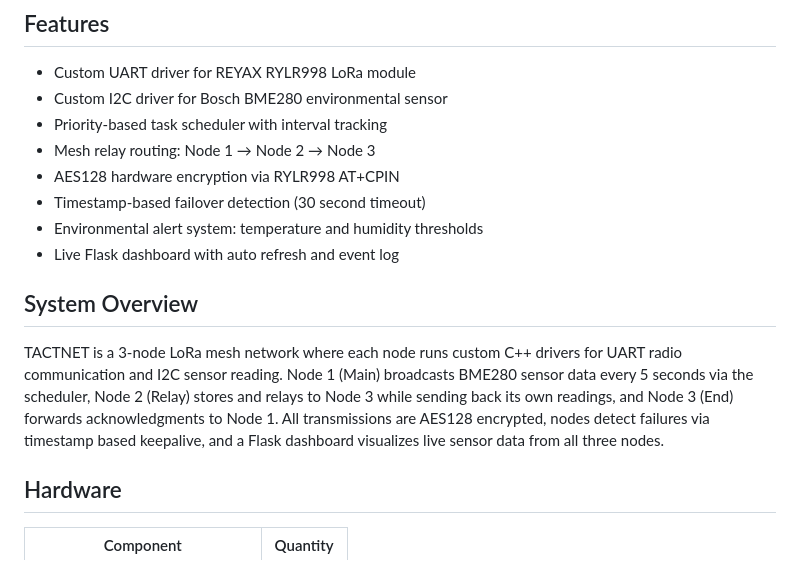
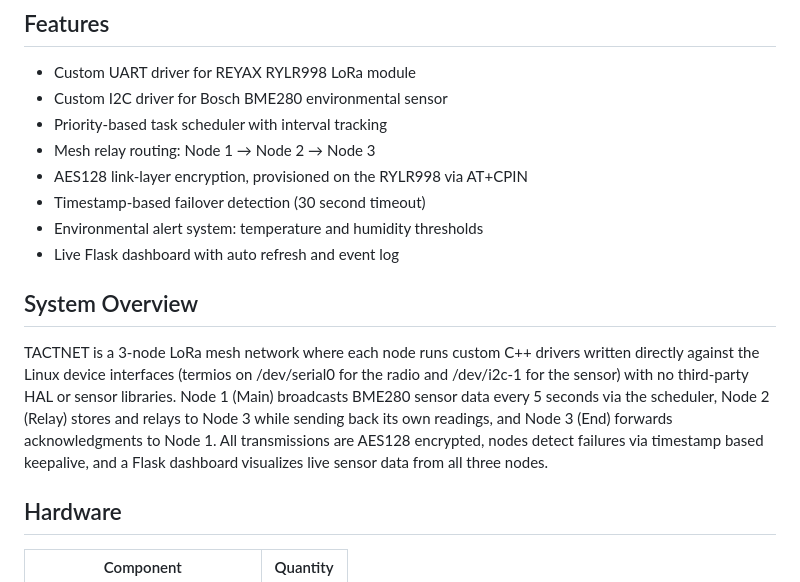
Before and after one commit to rlatjdgns/Tactnet, a Markdown page: README.md, the part around the change. GitHub-like rendering.

Commit message:
Clarify AES128 encryption and C++ driver details
Updated README to clarify AES128 encryption and C++ driver implementation details.

```diff
--- a/README.md
+++ b/README.md
@@ -10,14 +10,14 @@ During my service in the Republic of Korea Army, I maintained TICN C4I tactical
 - Custom I2C driver for Bosch BME280 environmental sensor
 - Priority-based task scheduler with interval tracking
 - Mesh relay routing: Node 1 → Node 2 → Node 3
-- AES128 hardware encryption via RYLR998 AT+CPIN
+- AES128 link-layer encryption, provisioned on the RYLR998 via AT+CPIN
 - Timestamp-based failover detection (30 second timeout)
 - Environmental alert system: temperature and humidity thresholds
 - Live Flask dashboard with auto refresh and event log
 
 ## System Overview
 
-TACTNET is a 3-node LoRa mesh network where each node runs custom C++ drivers for UART radio communication and I2C sensor reading. Node 1 (Main) broadcasts BME280 sensor data every 5 seconds via the scheduler, Node 2 (Relay) stores and relays to Node 3 while sending back its own readings, and Node 3 (End) forwards acknowledgments to Node 1. All transmissions are AES128 encrypted, nodes detect failures via timestamp based keepalive, and a Flask dashboard visualizes live sensor data from all three nodes.
+TACTNET is a 3-node LoRa mesh network where each node runs custom C++ drivers written directly against the Linux device interfaces (termios on /dev/serial0 for the radio and /dev/i2c-1 for the sensor) with no third-party HAL or sensor libraries. Node 1 (Main) broadcasts BME280 sensor data every 5 seconds via the scheduler, Node 2 (Relay) stores and relays to Node 3 while sending back its own readings, and Node 3 (End) forwards acknowledgments to Node 1. All transmissions are AES128 encrypted, nodes detect failures via timestamp based keepalive, and a Flask dashboard visualizes live sensor data from all three nodes.
 
 ## Hardware
 
```
